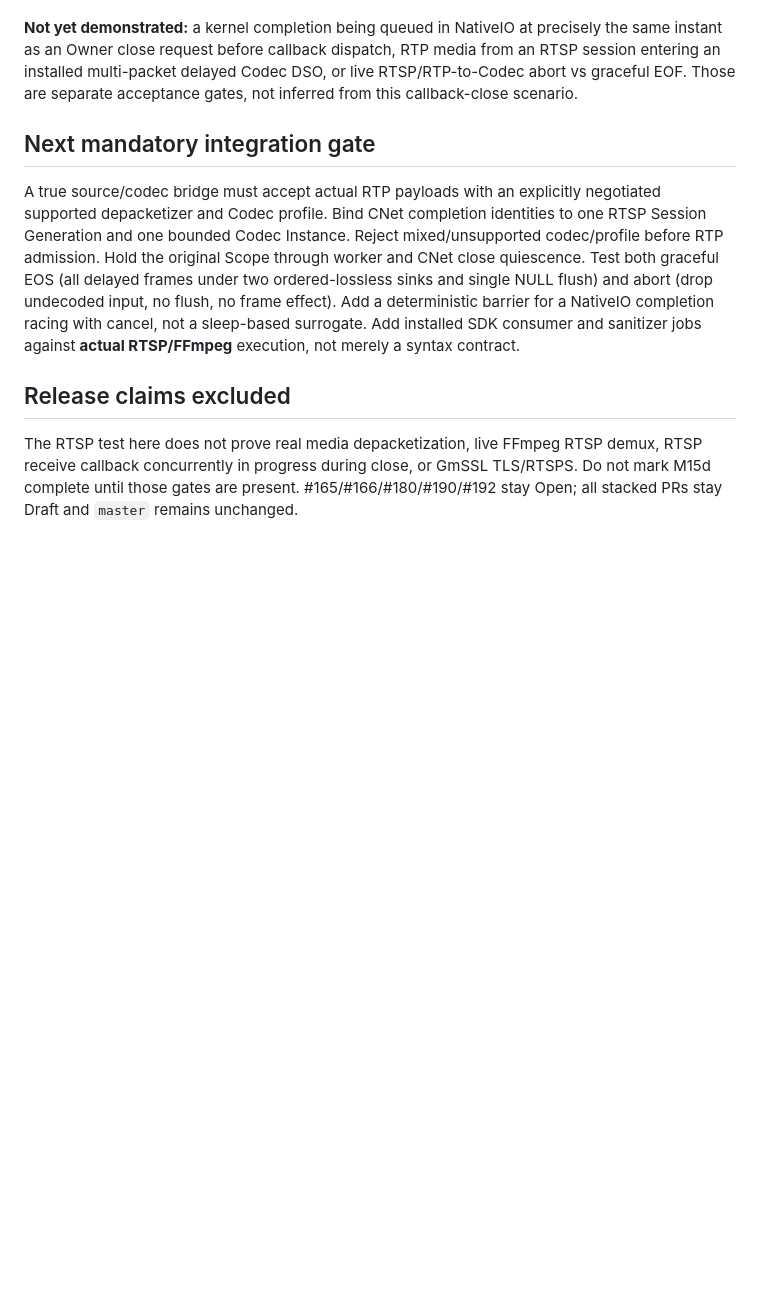
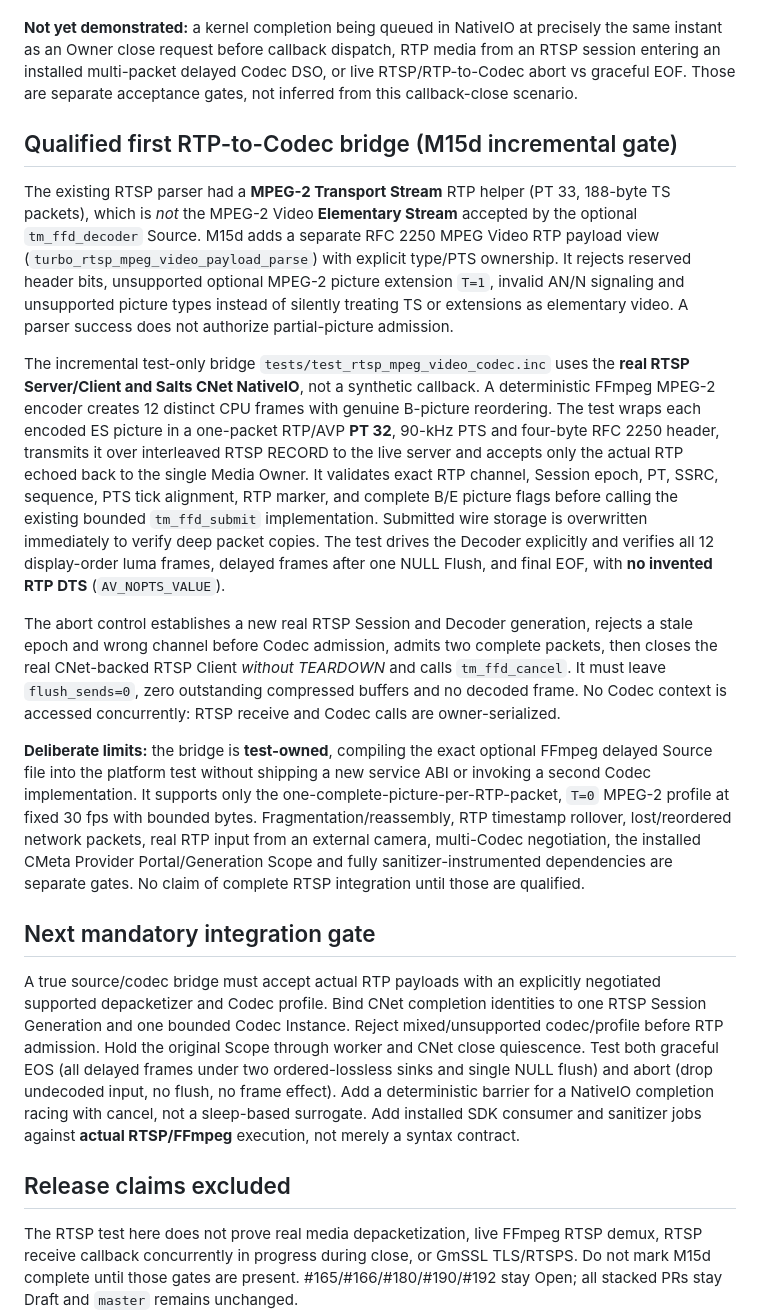
Before and after one commit to qigao/turbomedia, a Markdown page: docs/design/streamgraph-m15d-rtsp-nativeio-cancellation.md, the part around the change. Drawn GitHub-style; blank space fills up the shorter version.

Commit message:
docs(streamgraph): specify RFC2250 ES vs TS boundary and real RTSP-to-Codec test limits

```diff
--- a/docs/design/streamgraph-m15d-rtsp-nativeio-cancellation.md
+++ b/docs/design/streamgraph-m15d-rtsp-nativeio-cancellation.md
@@ -53,6 +53,16 @@ The test verifies that the old CNet handle becomes permanently stale, the bounde
 
 **Not yet demonstrated:** a kernel completion being queued in NativeIO at precisely the same instant as an Owner close request before callback dispatch, RTP media from an RTSP session entering an installed multi-packet delayed Codec DSO, or live RTSP/RTP-to-Codec abort vs graceful EOF. Those are separate acceptance gates, not inferred from this callback-close scenario.
 
+## Qualified first RTP-to-Codec bridge (M15d incremental gate)
+
+The existing RTSP parser had a **MPEG-2 Transport Stream** RTP helper (PT 33, 188-byte TS packets), which is *not* the MPEG-2 Video **Elementary Stream** accepted by the optional `tm_ffd_decoder` Source. M15d adds a separate RFC 2250 MPEG Video RTP payload view (`turbo_rtsp_mpeg_video_payload_parse`) with explicit type/PTS ownership. It rejects reserved header bits, unsupported optional MPEG-2 picture extension `T=1`, invalid AN/N signaling and unsupported picture types instead of silently treating TS or extensions as elementary video. A parser success does not authorize partial-picture admission.
+
+The incremental test-only bridge `tests/test_rtsp_mpeg_video_codec.inc` uses the **real RTSP Server/Client and Salts CNet NativeIO**, not a synthetic callback. A deterministic FFmpeg MPEG-2 encoder creates 12 distinct CPU frames with genuine B-picture reordering. The test wraps each encoded ES picture in a one-packet RTP/AVP **PT 32**, 90-kHz PTS and four-byte RFC 2250 header, transmits it over interleaved RTSP RECORD to the live server and accepts only the actual RTP echoed back to the single Media Owner. It validates exact RTP channel, Session epoch, PT, SSRC, sequence, PTS tick alignment, RTP marker, and complete B/E picture flags before calling the existing bounded `tm_ffd_submit` implementation. Submitted wire storage is overwritten immediately to verify deep packet copies. The test drives the Decoder explicitly and verifies all 12 display-order luma frames, delayed frames after one NULL Flush, and final EOF, with **no invented RTP DTS** (`AV_NOPTS_VALUE`).
+
+The abort control establishes a new real RTSP Session and Decoder generation, rejects a stale epoch and wrong channel before Codec admission, admits two complete packets, then closes the real CNet-backed RTSP Client *without TEARDOWN* and calls `tm_ffd_cancel`. It must leave `flush_sends=0`, zero outstanding compressed buffers and no decoded frame. No Codec context is accessed concurrently: RTSP receive and Codec calls are owner-serialized.
+
+**Deliberate limits:** the bridge is **test-owned**, compiling the exact optional FFmpeg delayed Source file into the platform test without shipping a new service ABI or invoking a second Codec implementation. It supports only the one-complete-picture-per-RTP-packet, `T=0` MPEG-2 profile at fixed 30 fps with bounded bytes. Fragmentation/reassembly, RTP timestamp rollover, lost/reordered network packets, real RTP input from an external camera, multi-Codec negotiation, the installed CMeta Provider Portal/Generation Scope and fully sanitizer-instrumented dependencies are separate gates. No claim of complete RTSP integration until those are qualified.
+
 ## Next mandatory integration gate
 
 A true source/codec bridge must accept actual RTP payloads with an explicitly negotiated supported depacketizer and Codec profile. Bind CNet completion identities to one RTSP Session Generation and one bounded Codec Instance. Reject mixed/unsupported codec/profile before RTP admission. Hold the original Scope through worker and CNet close quiescence. Test both graceful EOS (all delayed frames under two ordered-lossless sinks and single NULL flush) and abort (drop undecoded input, no flush, no frame effect). Add a deterministic barrier for a NativeIO completion racing with cancel, not a sleep-based surrogate. Add installed SDK consumer and sanitizer jobs against **actual RTSP/FFmpeg** execution, not merely a syntax contract.
```
